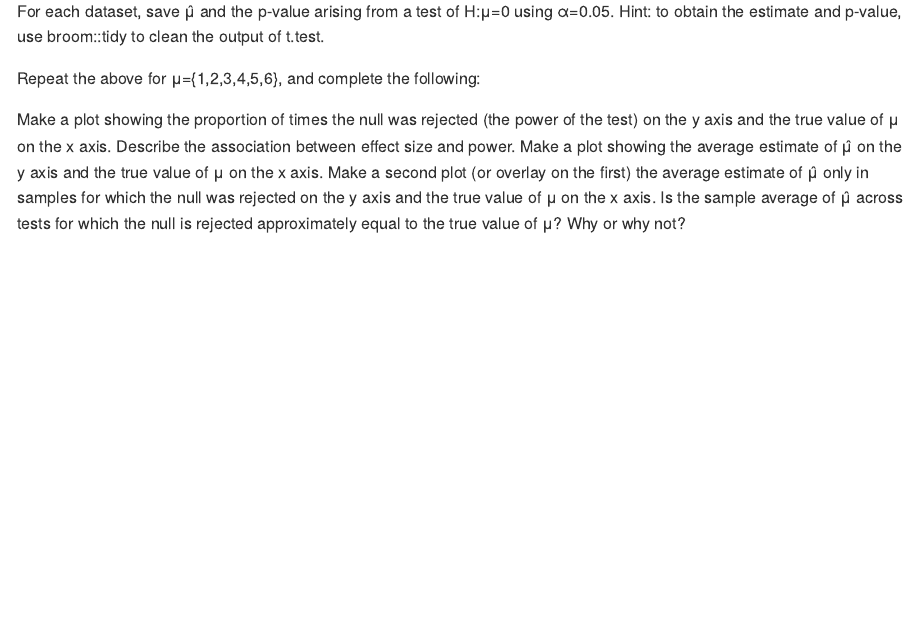
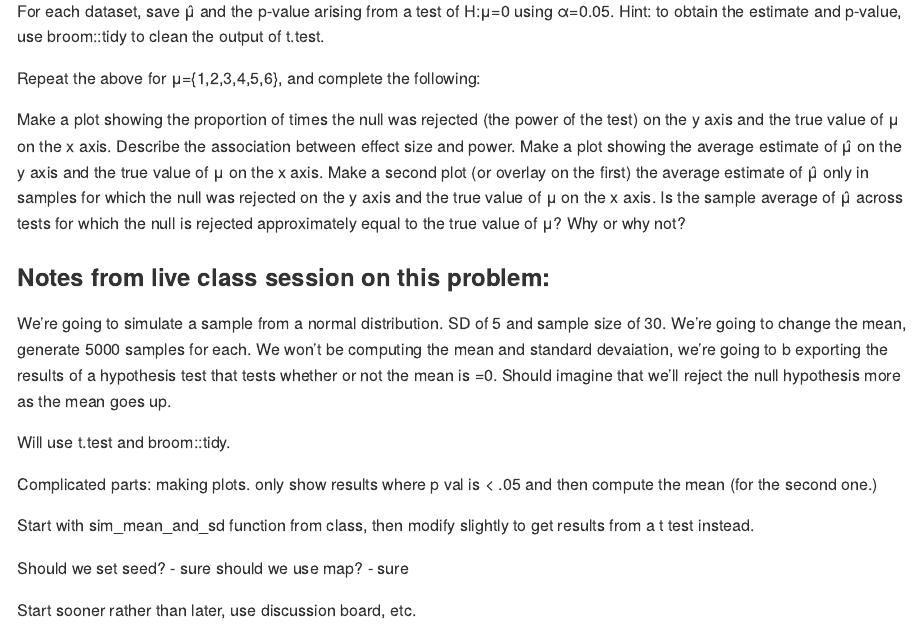
Before and after one commit to emmagorin/p8105_hw5_emg2237, an R Markdown document (p8105_hw5_emg2237.Rmd): the page in a window 1100 px wide, from 4260 px down. Rendered offline with R 4.5, knitr and Pandoc, with nearby package versions; some code elsewhere in the file could not run offline; long lines of code are wrapped.

Commit message:
add notes from live class session on problem 3

```diff
--- a/p8105_hw5_emg2237.Rmd
+++ b/p8105_hw5_emg2237.Rmd
@@ -152,3 +152,18 @@ Repeat the above for μ={1,2,3,4,5,6}, and complete the following:
 
 Make a plot showing the proportion of times the null was rejected (the power of the test) on the y axis and the true value of μ on the x axis. Describe the association between effect size and power.
 Make a plot showing the average estimate of μ̂  on the y axis and the true value of μ on the x axis. Make a second plot (or overlay on the first) the average estimate of μ̂  only in samples for which the null was rejected on the y axis and the true value of μ on the x axis. Is the sample average of μ̂  across tests for which the null is rejected approximately equal to the true value of μ? Why or why not?
+
+### Notes from live class session on this problem:
+
+We're going to simulate a sample from a normal distribution. SD of 5 and sample size of 30. We're going to change the mean, generate 5000 samples for each. We won't be computing the mean and standard devaiation, we're going to b exporting the results of a hypothesis test that tests whether or not the mean is =0. Should imagine that we'll reject the null hypothesis more as the mean goes up.
+
+Will use t.test and broom::tidy.
+
+Complicated parts: making plots. only show results where p val is < .05 and then compute the mean (for the second one.)
+
+Start with sim_mean_and_sd function from class, then modify slightly to get results from a t test instead.
+
+Should we set seed? - sure
+should we use map? - sure
+
+Start sooner rather than later, use discussion board, etc.
```
